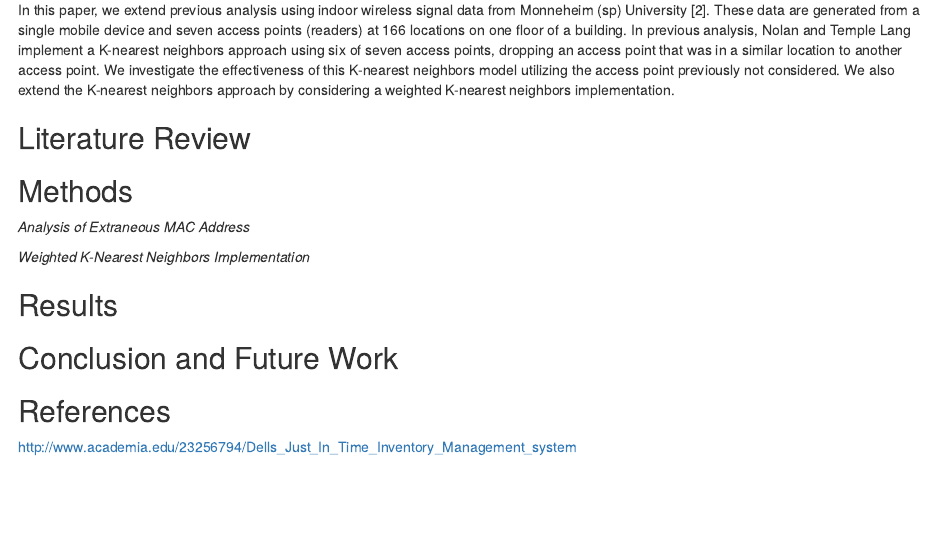
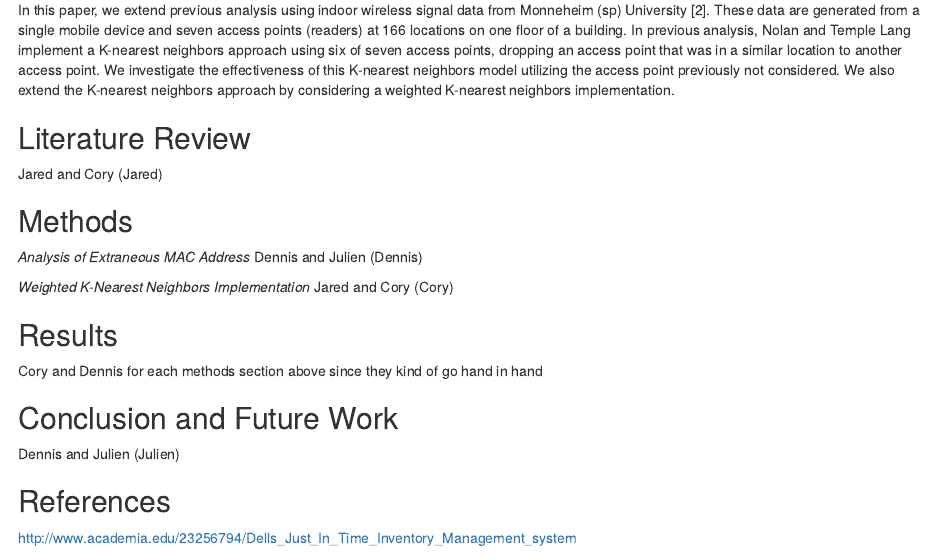
Before and after one commit to dpmurraygt/MSDS_7333_CaseStudyUnit6, an R Markdown document (MurrayD_NicholsC_LawJ_BattailardJ_QTW403_CaseStudy6.Rmd): the page in a window 1100 px wide, from 690 px down. The pictures show the output file MurrayD_NicholsC_LawJ_BattailardJ_QTW403_CaseStudy6.nb.html that the author committed with the source, opened offline.

Commit message:
updates with more references

```diff
--- a/MurrayD_NicholsC_LawJ_BattailardJ_QTW403_CaseStudy6.Rmd
+++ b/MurrayD_NicholsC_LawJ_BattailardJ_QTW403_CaseStudy6.Rmd
@@ -17,16 +17,21 @@ Applications for RTLS are vast and extend beyond a simple enclosed space. Advanc
 In this paper, we extend previous analysis using indoor wireless signal data from Monneheim (sp) University [2]. These data are generated from a single mobile device and seven access points (readers) at 166 locations on one floor of a building. In previous analysis, Nolan and Temple Lang implement a K-nearest neighbors approach using six of seven access points, dropping an access point that was in a similar location to another access point. We investigate the effectiveness of this K-nearest neighbors model utilizing the access point previously not considered. We also extend the K-nearest neighbors approach by considering a weighted K-nearest neighbors implementation.
 
 ## Literature Review
+Jared and Cory (Jared)
 
 ## Methods
 
 *Analysis of Extraneous MAC Address*
+Dennis and Julien (Dennis)
 
 *Weighted K-Nearest Neighbors Implementation*
+Jared and Cory (Cory)
 
 ## Results
+Cory and Dennis for each methods section above since they kind of go hand in hand
 
 ## Conclusion and Future Work
+Dennis and Julien (Julien)
 
 ## References
 http://www.academia.edu/23256794/Dells_Just_In_Time_Inventory_Management_system
```
Also changed, not shown: MurrayD_NicholsC_LawJ_BattailardJ_QTW403_CaseStudy6.nb.html.
